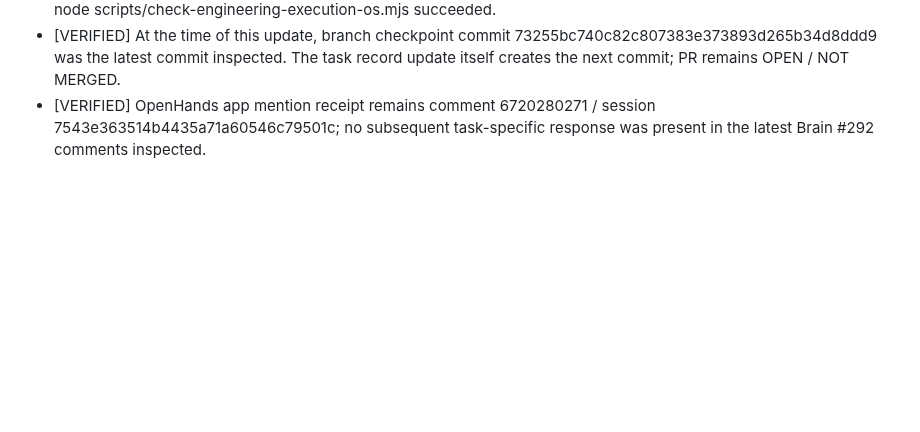
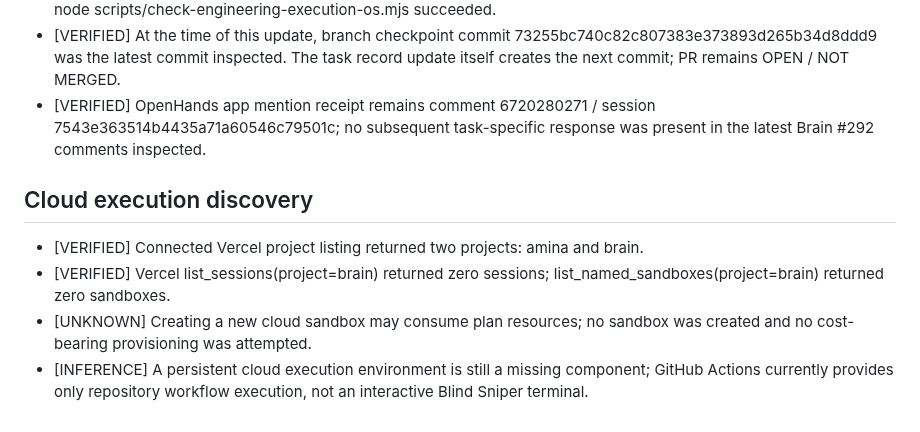
Before and after one commit to madnessgate44-debug/Blind-sniper-, a Markdown page: chatgpt-home/tasks/BS-20261108-001.md, the part around the change. GitHub-like rendering; blank space fills up the shorter version.

Commit message:
docs: record Vercel execution environment discovery

```diff
--- a/chatgpt-home/tasks/BS-20261108-001.md
+++ b/chatgpt-home/tasks/BS-20261108-001.md
@@ -90,3 +90,10 @@ Make the Blind Sniper repository home the persistent body/control plane for a Co
 - [VERIFIED] Compliance workflow run 42471167167 (run #99) completed successfully. Job policy-compliance and step node scripts/check-engineering-execution-os.mjs succeeded.
 - [VERIFIED] At the time of this update, branch checkpoint commit 73255bc740c82c807383e373893d265b34d8ddd9 was the latest commit inspected. The task record update itself creates the next commit; PR remains OPEN / NOT MERGED.
 - [VERIFIED] OpenHands app mention receipt remains comment 6720280271 / session 7543e363514b4435a71a60546c79501c; no subsequent task-specific response was present in the latest Brain #292 comments inspected.
+
+
+## Cloud execution discovery
+- [VERIFIED] Connected Vercel project listing returned two projects: amina and brain.
+- [VERIFIED] Vercel list_sessions(project=brain) returned zero sessions; list_named_sandboxes(project=brain) returned zero sandboxes.
+- [UNKNOWN] Creating a new cloud sandbox may consume plan resources; no sandbox was created and no cost-bearing provisioning was attempted.
+- [INFERENCE] A persistent cloud execution environment is still a missing component; GitHub Actions currently provides only repository workflow execution, not an interactive Blind Sniper terminal.
```
